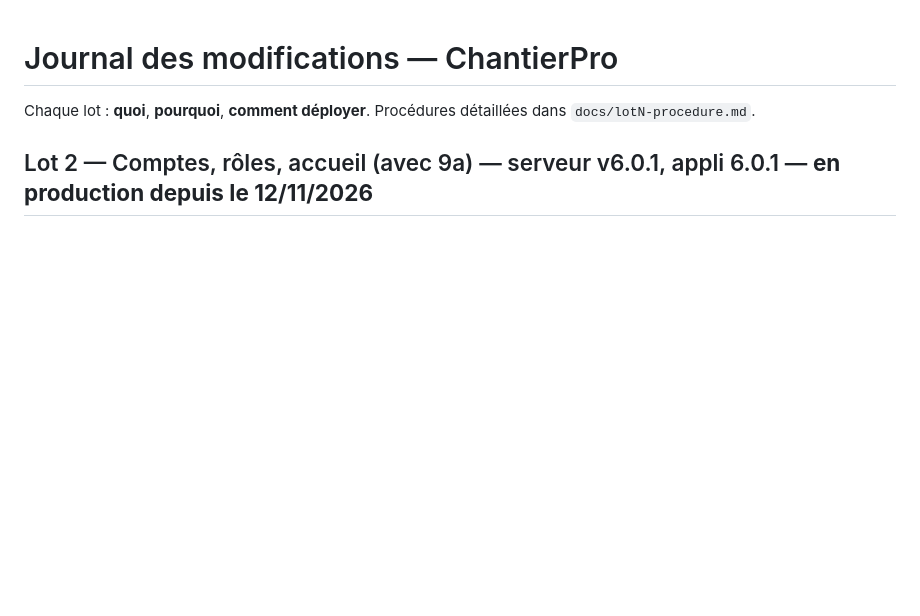
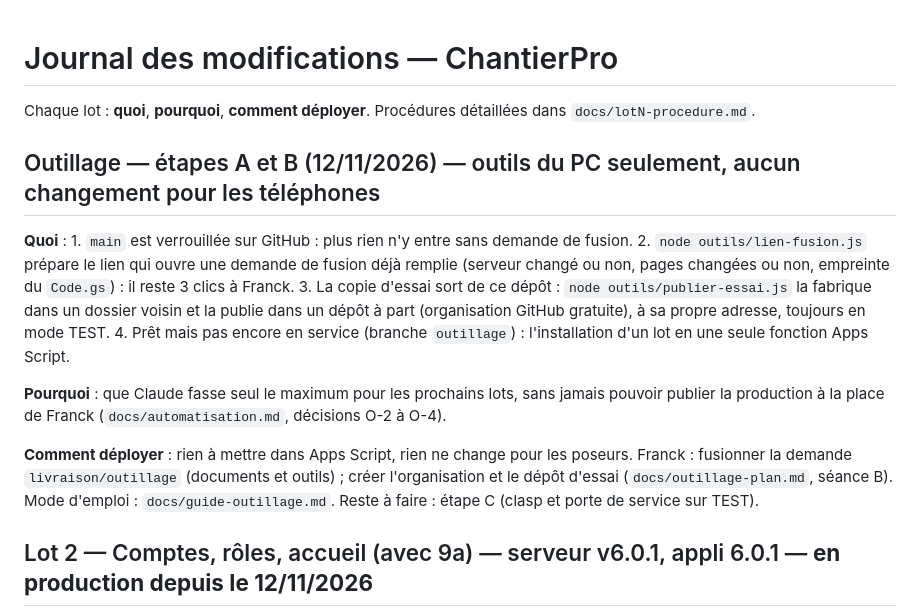
Before and after one commit to chantiersloue/chantier-pro, a Markdown page: CHANGELOG.md, the part around the change. GitHub-like rendering; blank space fills up the shorter version.

Commit message:
Outillage A et B — mode d'emploi (docs/guide-outillage.md) et CHANGELOG
Co-Authored-By: Claude Fable 5.2 <noreply@anthropic.com>

```diff
--- a/CHANGELOG.md
+++ b/CHANGELOG.md
@@ -1,6 +1,14 @@
 # Journal des modifications — ChantierPro
 
 Chaque lot : **quoi**, **pourquoi**, **comment déployer**. Procédures détaillées dans `docs/lotN-procedure.md`.
+
+## Outillage — étapes A et B (12/11/2026) — outils du PC seulement, aucun changement pour les téléphones
+
+**Quoi** : 1. `main` est verrouillée sur GitHub : plus rien n'y entre sans demande de fusion. 2. `node outils/lien-fusion.js` prépare le lien qui ouvre une demande de fusion déjà remplie (serveur changé ou non, pages changées ou non, empreinte du `Code.gs`) : il reste 3 clics à Franck. 3. La copie d'essai sort de ce dépôt : `node outils/publier-essai.js` la fabrique dans un dossier voisin et la publie dans un dépôt à part (organisation GitHub gratuite), à sa propre adresse, toujours en mode TEST. 4. Prêt mais pas encore en service (branche `outillage`) : l'installation d'un lot en une seule fonction Apps Script.
+
+**Pourquoi** : que Claude fasse seul le maximum pour les prochains lots, sans jamais pouvoir publier la production à la place de Franck (`docs/automatisation.md`, décisions O-2 à O-4).
+
+**Comment déployer** : rien à mettre dans Apps Script, rien ne change pour les poseurs. Franck : fusionner la demande `livraison/outillage` (documents et outils) ; créer l'organisation et le dépôt d'essai (`docs/outillage-plan.md`, séance B). Mode d'emploi : `docs/guide-outillage.md`. Reste à faire : étape C (clasp et porte de service sur TEST).
 
 ## Lot 2 — Comptes, rôles, accueil (avec 9a) — serveur v6.0.1, appli 6.0.1 — **en production depuis le 12/11/2026**
 
```
Also changed, not shown: docs/guide-outillage.md (added, +109 -0 lines).
